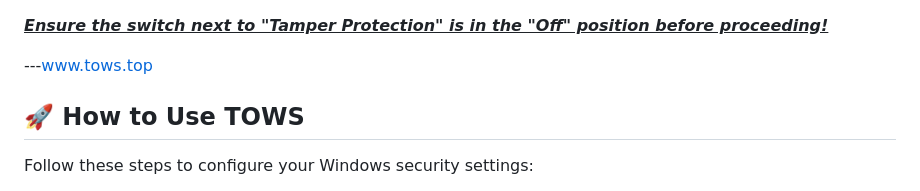
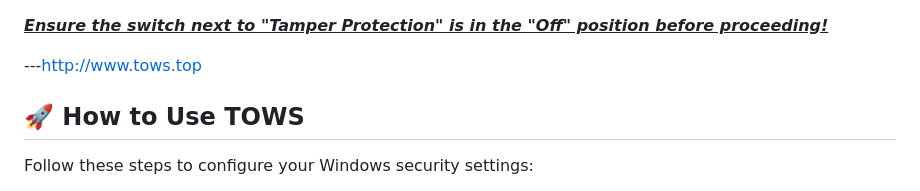
Before and after one commit to QuantumNook/Turn-Windows-Security-Off, a Markdown page: README.md, the part around the change. Drawn GitHub-style.

```diff
--- a/README.md
+++ b/README.md
@@ -1,7 +1,7 @@
 
 ***<u>Ensure the switch next to "Tamper Protection" is in the "Off" position before proceeding!</u>***
 
----www.tows.top
+---http://www.tows.top
 
 ## 🚀 **How to Use TOWS**
 
```
